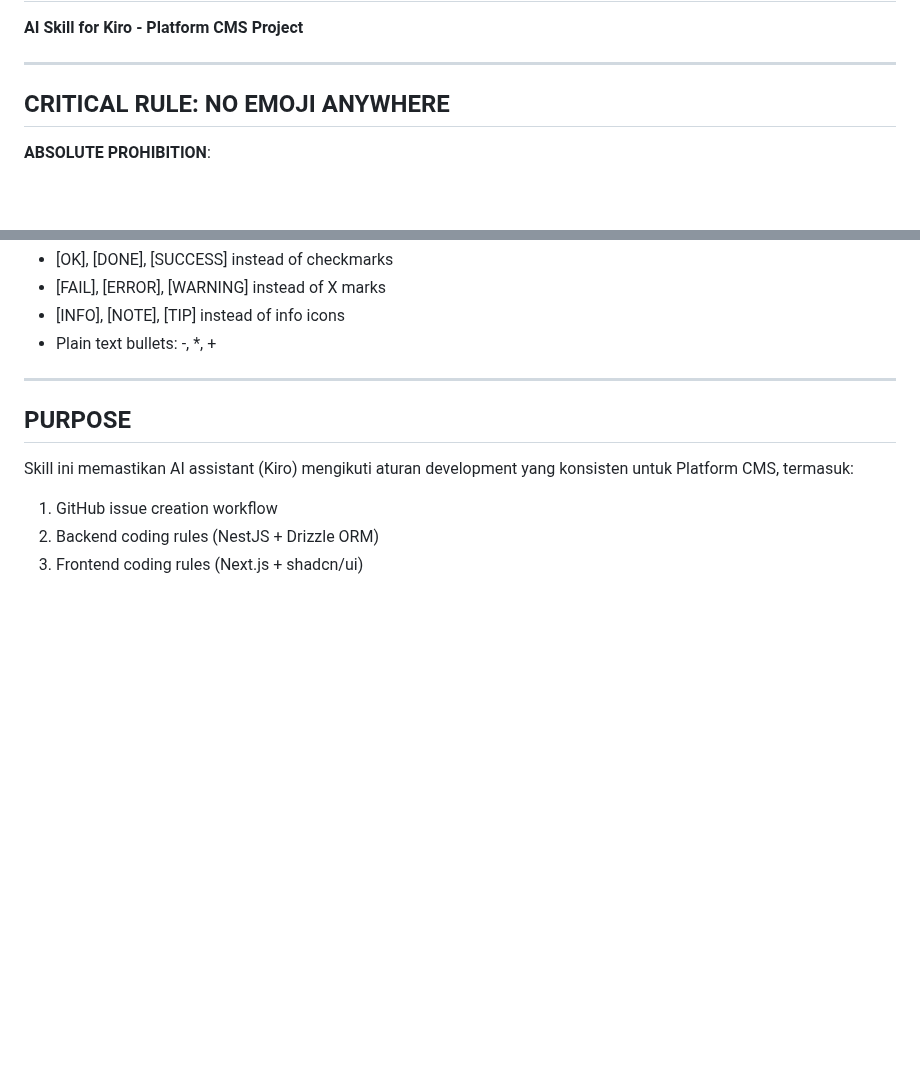
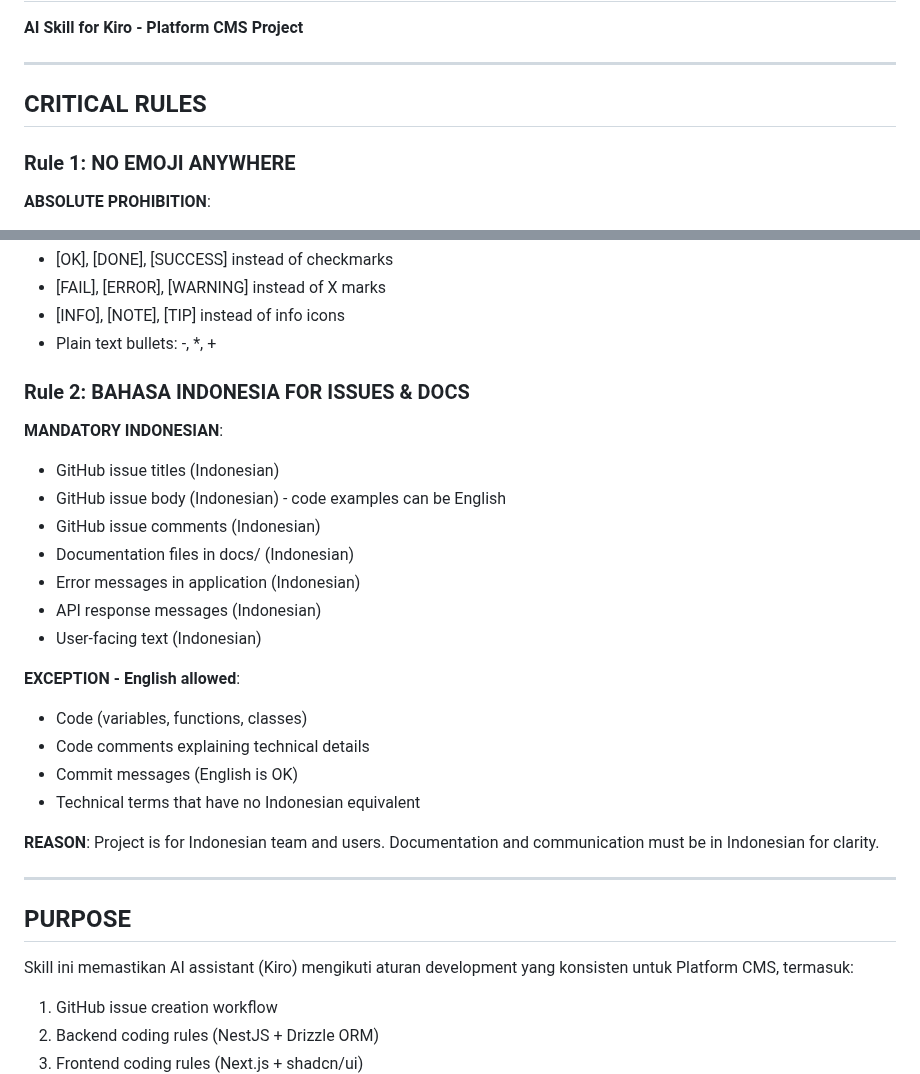
Before and after one commit to kripikindomart/platform-cms, a Markdown page: .kiro/skills/platform-cms-rules.md, 2 parts joined by grey strips. Drawn GitHub-style; blank space fills up the shorter version.

```diff
--- a/.kiro/skills/platform-cms-rules.md
+++ b/.kiro/skills/platform-cms-rules.md
@@ -3,7 +3,9 @@
 
 ---
 
-## CRITICAL RULE: NO EMOJI ANYWHERE
+## CRITICAL RULES
+
+### Rule 1: NO EMOJI ANYWHERE
 
 **ABSOLUTE PROHIBITION**:
 - NO EMOJI in application code (comments, strings, variables)
@@ -23,6 +25,25 @@
 - [FAIL], [ERROR], [WARNING] instead of X marks
 - [INFO], [NOTE], [TIP] instead of info icons
 - Plain text bullets: -, *, +
+
+### Rule 2: BAHASA INDONESIA FOR ISSUES & DOCS
+
+**MANDATORY INDONESIAN**:
+- GitHub issue titles (Indonesian)
+- GitHub issue body (Indonesian) - code examples can be English
+- GitHub issue comments (Indonesian)
+- Documentation files in docs/ (Indonesian)
+- Error messages in application (Indonesian)
+- API response messages (Indonesian)
+- User-facing text (Indonesian)
+
+**EXCEPTION - English allowed**:
+- Code (variables, functions, classes)
+- Code comments explaining technical details
+- Commit messages (English is OK)
+- Technical terms that have no Indonesian equivalent
+
+**REASON**: Project is for Indonesian team and users. Documentation and communication must be in Indonesian for clarity.
 
 ---
 
```
Also changed, not shown: docs/ISSUE-TRACKING.md (added, +166 -0 lines).
